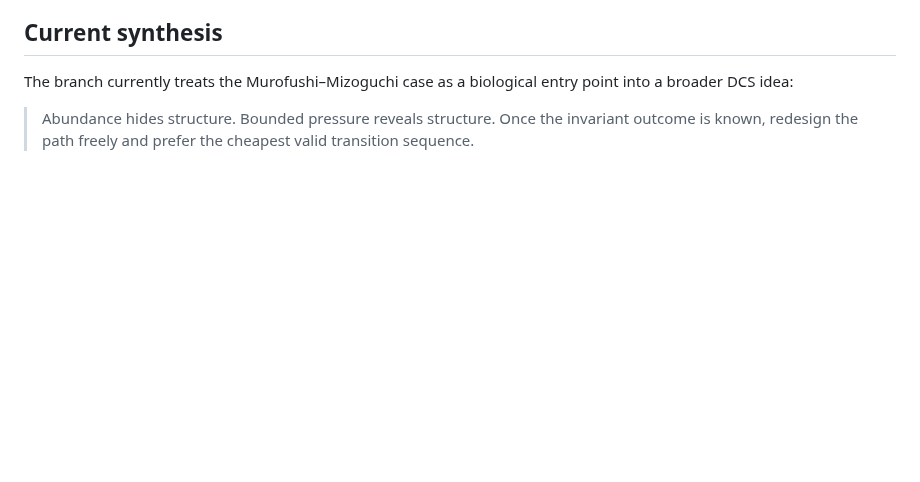
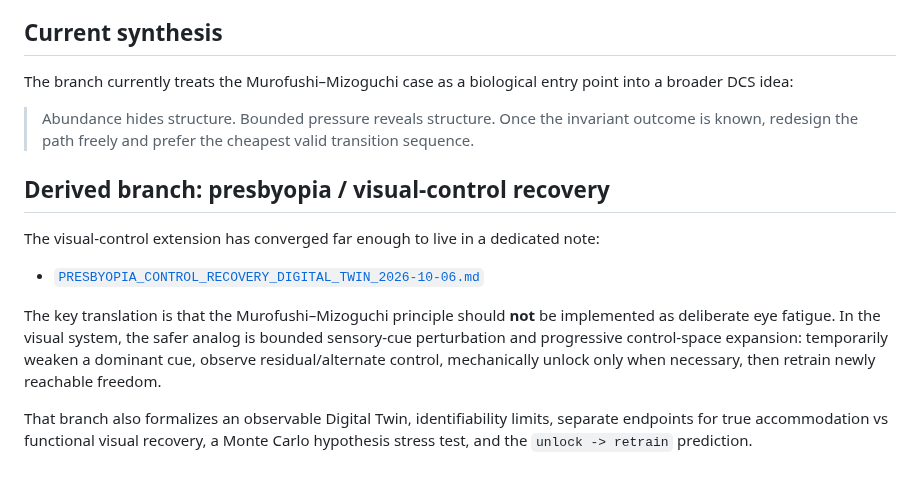
Before and after one commit to hopeless-t/dissociated-control-systems, a Markdown page: docs/research/MUROFUSHI_MIZOGUCHI_CONTROL_BRANCH_2026-10-06.md, the part around the change. Drawn GitHub-style; blank space fills up the shorter version.

Commit message:
docs(dcs): link presbyopia control-recovery branch

```diff
--- a/docs/research/MUROFUSHI_MIZOGUCHI_CONTROL_BRANCH_2026-10-06.md
+++ b/docs/research/MUROFUSHI_MIZOGUCHI_CONTROL_BRANCH_2026-10-06.md
@@ -248,3 +248,13 @@ Possible falsifiers include:
 The branch currently treats the Murofushi–Mizoguchi case as a biological entry point into a broader DCS idea:
 
 > Abundance hides structure. Bounded pressure reveals structure. Once the invariant outcome is known, redesign the path freely and prefer the cheapest valid transition sequence.
+
+## Derived branch: presbyopia / visual-control recovery
+
+The visual-control extension has converged far enough to live in a dedicated note:
+
+- [`PRESBYOPIA_CONTROL_RECOVERY_DIGITAL_TWIN_2026-10-06.md`](./PRESBYOPIA_CONTROL_RECOVERY_DIGITAL_TWIN_2026-10-06.md)
+
+The key translation is that the Murofushi–Mizoguchi principle should **not** be implemented as deliberate eye fatigue. In the visual system, the safer analog is bounded sensory-cue perturbation and progressive control-space expansion: temporarily weaken a dominant cue, observe residual/alternate control, mechanically unlock only when necessary, then retrain newly reachable freedom.
+
+That branch also formalizes an observable Digital Twin, identifiability limits, separate endpoints for true accommodation vs functional visual recovery, a Monte Carlo hypothesis stress test, and the `unlock -> retrain` prediction.
```
